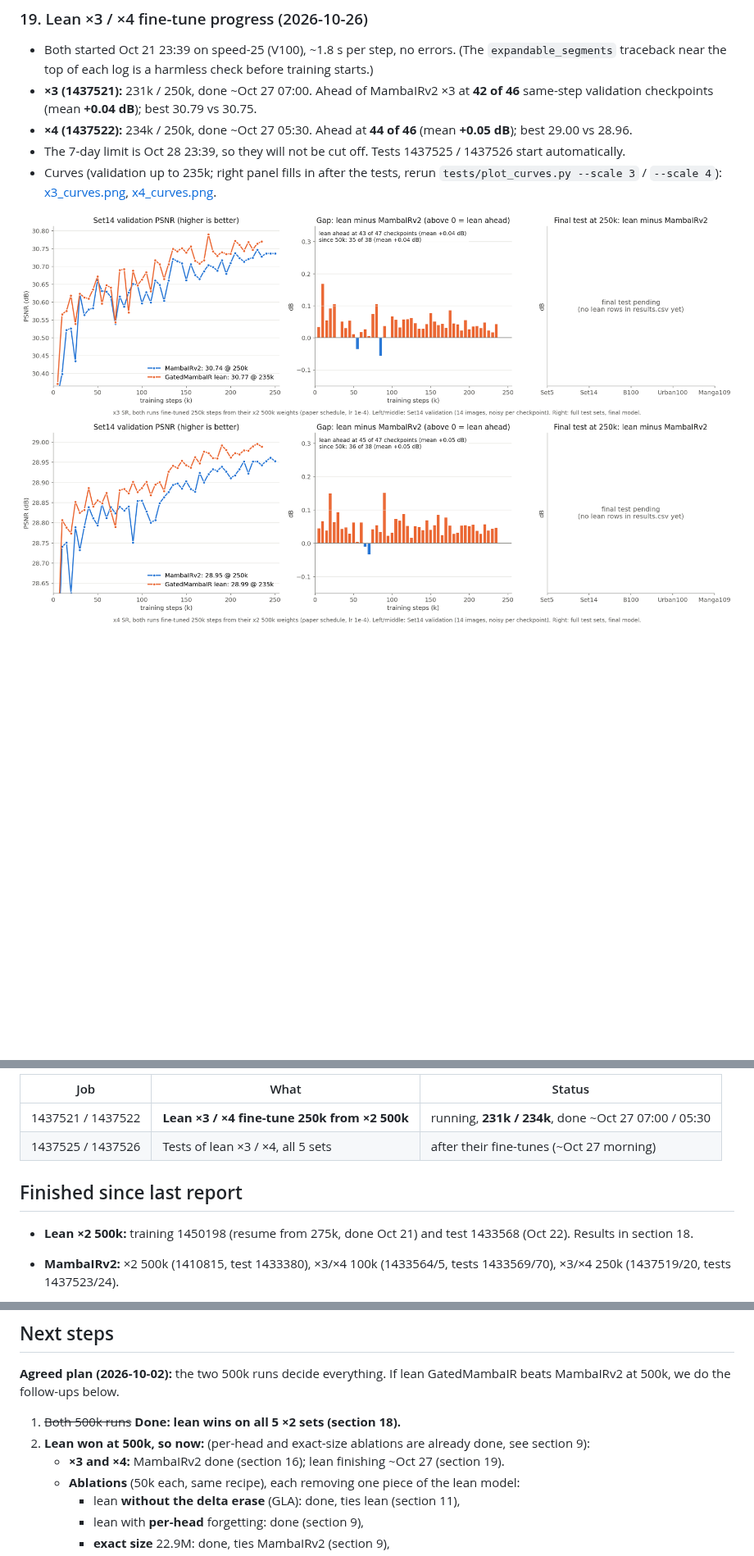
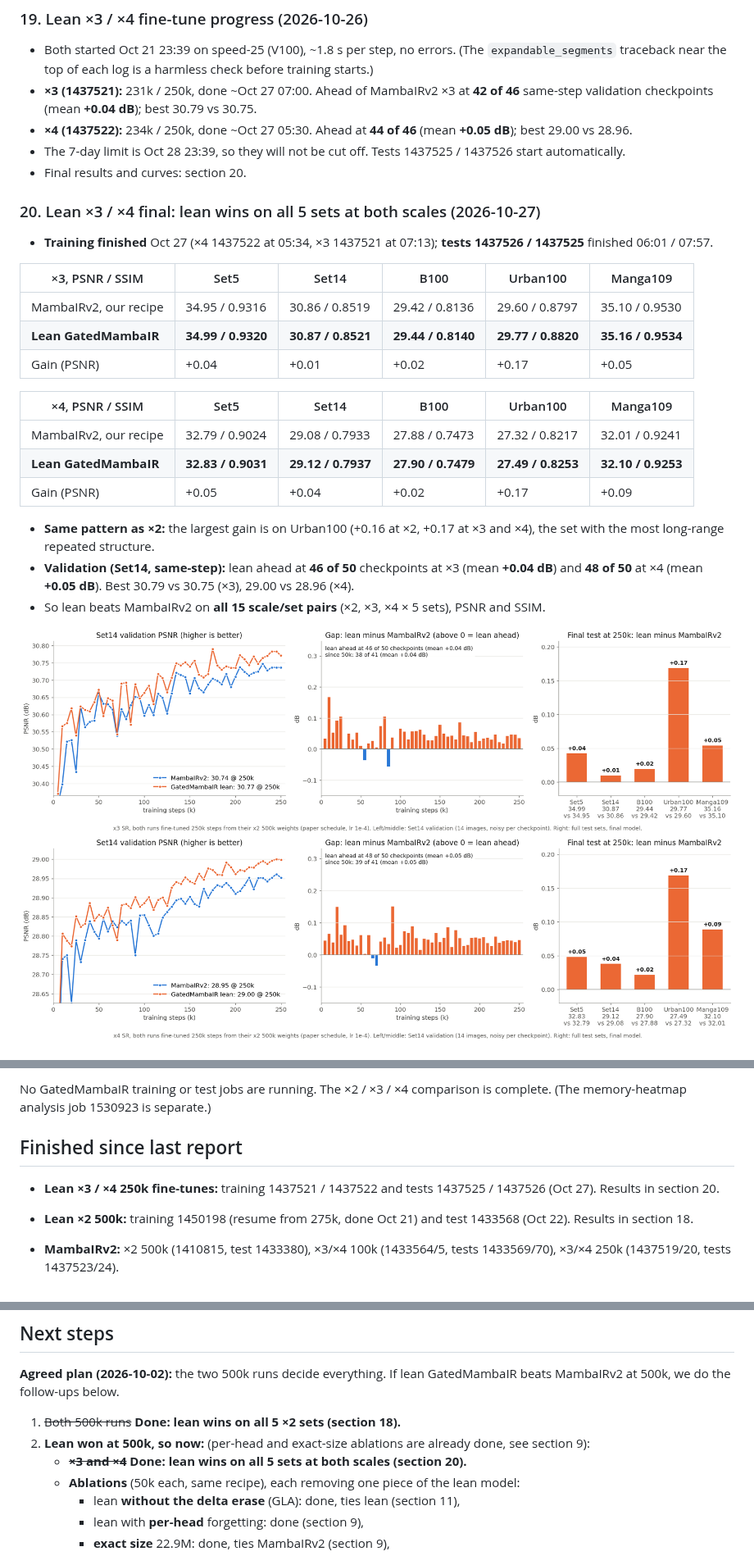
Before and after one commit to sepehrgh98/GatedMamabaIR, a Markdown page: docs/STATUS.md, 3 parts joined by grey strips. Shown at 82% size. Rendered like a GitHub page; pictures changed too: docs/x3_curves.png, docs/x4_curves.png; blank space fills up the shorter version.

Commit message:
Status: x3/x4 final results (lean wins all 5 sets at both scales), final x3/x4 curves
Co-Authored-By: Claude Opus 5.5 <noreply@anthropic.com>

```diff
--- a/docs/STATUS.md
+++ b/docs/STATUS.md
@@ -264,7 +267,27 @@ Lean is ahead at 8 of 11 checkpoints (average +0.09 dB). Set14 is noisy, so the
 - **×3 (1437521):** 231k / 250k, done ~Oct 27 07:00. Ahead of MambaIRv2 ×3 at **42 of 46** same-step validation checkpoints (mean **+0.04 dB**); best 30.79 vs 30.75.
 - **×4 (1437522):** 234k / 250k, done ~Oct 27 05:30. Ahead at **44 of 46** (mean **+0.05 dB**); best 29.00 vs 28.96.
 - The 7-day limit is Oct 28 23:39, so they will not be cut off. Tests 1437525 / 1437526 start automatically.
-- Curves (validation up to 235k; right panel fills in after the tests, rerun `tests/plot_curves.py --scale 3` / `--scale 4`): [x3_curves.png](x3_curves.png), [x4_curves.png](x4_curves.png).
+- Final results and curves: section 20.
+
+### 20. Lean ×3 / ×4 final: lean wins on all 5 sets at both scales (2026-10-27)
+
+- **Training finished** Oct 27 (×4 1437522 at 05:34, ×3 1437521 at 07:13); **tests 1437526 / 1437525** finished 06:01 / 07:57.
+
+| ×3, PSNR / SSIM | Set5 | Set14 | B100 | Urban100 | Manga109 |
+|---|---|---|---|---|---|
+| MambaIRv2, our recipe | 34.95 / 0.9316 | 30.86 / 0.8519 | 29.42 / 0.8136 | 29.60 / 0.8797 | 35.10 / 0.9530 |
+| **Lean GatedMambaIR** | **34.99 / 0.9320** | **30.87 / 0.8521** | **29.44 / 0.8140** | **29.77 / 0.8820** | **35.16 / 0.9534** |
+| Gain (PSNR) | +0.04 | +0.01 | +0.02 | +0.17 | +0.05 |
+
+| ×4, PSNR / SSIM | Set5 | Set14 | B100 | Urban100 | Manga109 |
+|---|---|---|---|---|---|
+| MambaIRv2, our recipe | 32.79 / 0.9024 | 29.08 / 0.7933 | 27.88 / 0.7473 | 27.32 / 0.8217 | 32.01 / 0.9241 |
+| **Lean GatedMambaIR** | **32.83 / 0.9031** | **29.12 / 0.7937** | **27.90 / 0.7479** | **27.49 / 0.8253** | **32.10 / 0.9253** |
+| Gain (PSNR) | +0.05 | +0.04 | +0.02 | +0.17 | +0.09 |
+
+- **Same pattern as ×2:** the largest gain is on Urban100 (+0.16 at ×2, +0.17 at ×3 and ×4), the set with the most long-range repeated structure.
+- **Validation (Set14, same-step):** lean ahead at **46 of 50** checkpoints at ×3 (mean **+0.04 dB**) and **48 of 50** at ×4 (mean **+0.05 dB**). Best 30.79 vs 30.75 (×3), 29.00 vs 28.96 (×4).
+- So lean beats MambaIRv2 on **all 15 scale/set pairs** (×2, ×3, ×4 × 5 sets), PSNR and SSIM.
 
 ![x3 curves](x3_curves.png)
 ![x4 curves](x4_curves.png)
@@ -273,11 +296,9 @@ Lean is ahead at 8 of 11 checkpoints (average +0.09 dB). Set14 is noisy, so the
 
-| Job | What | Status |
-|---|---|---|
-| 1437521 / 1437522 | **Lean ×3 / ×4 fine-tune 250k from ×2 500k** | running, **231k / 234k**, done ~Oct 27 07:00 / 05:30 |
-| 1437525 / 1437526 | Tests of lean ×3 / ×4, all 5 sets | after their fine-tunes (~Oct 27 morning) |
+No GatedMambaIR training or test jobs are running. The ×2 / ×3 / ×4 comparison is complete. (The memory-heatmap analysis job 1530923 is separate.)
 
 ## Finished since last report
 
+- **Lean ×3 / ×4 250k fine-tunes:** training 1437521 / 1437522 and tests 1437525 / 1437526 (Oct 27). Results in section 20.
 - **Lean ×2 500k:** training 1450198 (resume from 275k, done Oct 21) and test 1433568 (Oct 22). Results in section 18.
 - **MambaIRv2:** ×2 500k (1410815, test 1433380), ×3/×4 100k (1433564/5, tests 1433569/70), ×3/×4 250k (1437519/20, tests 1437523/24).
 - **Ablations:** lean+per-head (1410817), exact size k30 (1410869), lean+GLA (1424853). Results in sections 9 and 11.
@@ -294,7 +315,7 @@ Lean is ahead at 8 of 11 checkpoints (average +0.09 dB). Set14 is noisy, so the
 
 1. ~~Both 500k runs~~ **Done: lean wins on all 5 ×2 sets (section 18).**
 2. **Lean won at 500k, so now:** (per-head and exact-size ablations are already done, see section 9):
-   - **×3 and ×4:** MambaIRv2 done (section 16); lean finishing ~Oct 27 (section 19).
+   - ~~**×3 and ×4**~~ **Done: lean wins on all 5 sets at both scales (section 20).**
    - **Ablations** (50k each, same recipe), each removing one piece of the lean model:
      - lean **without the delta erase** (GLA): done, ties lean (section 11),
      - lean with **per-head** forgetting: done (section 9),
```
Also changed, not shown: other parts of docs/STATUS.md (+6 -3 lines), 1 other file.
